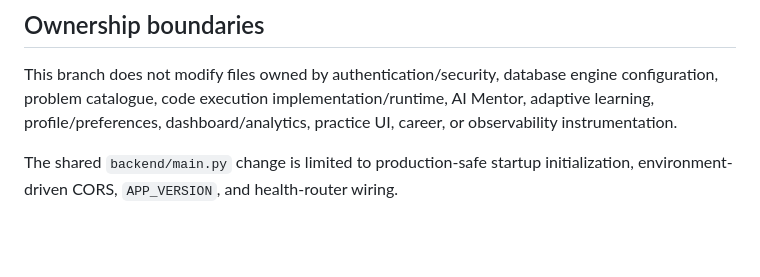
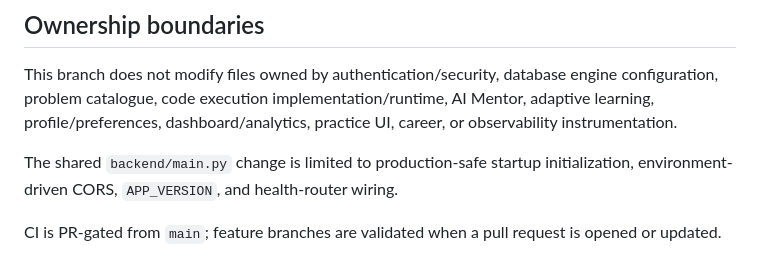
Before and after one commit to kshitij-tech/CodeMentor-AI, a Markdown page: docs/deployment.md, the part around the change. Drawn GitHub-style; blank space fills up the shorter version.

Commit message:
docs(devops): document PR-gated CI

```diff
--- a/docs/deployment.md
+++ b/docs/deployment.md
@@ -117,3 +117,5 @@ Never assume a database downgrade is safe. Use the migration's explicit downgrad
 This branch does not modify files owned by authentication/security, database engine configuration, problem catalogue, code execution implementation/runtime, AI Mentor, adaptive learning, profile/preferences, dashboard/analytics, practice UI, career, or observability instrumentation.
 
 The shared `backend/main.py` change is limited to production-safe startup initialization, environment-driven CORS, `APP_VERSION`, and health-router wiring.
+
+CI is PR-gated from `main`; feature branches are validated when a pull request is opened or updated.
```
